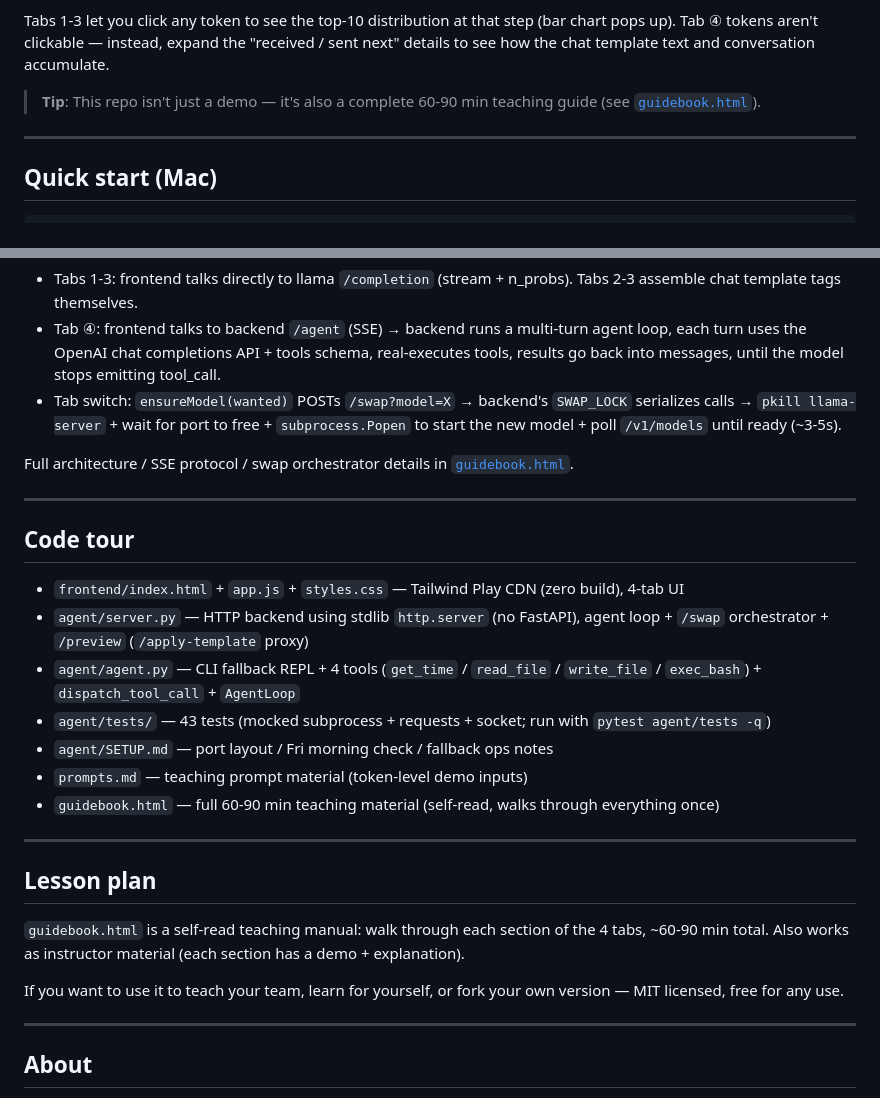
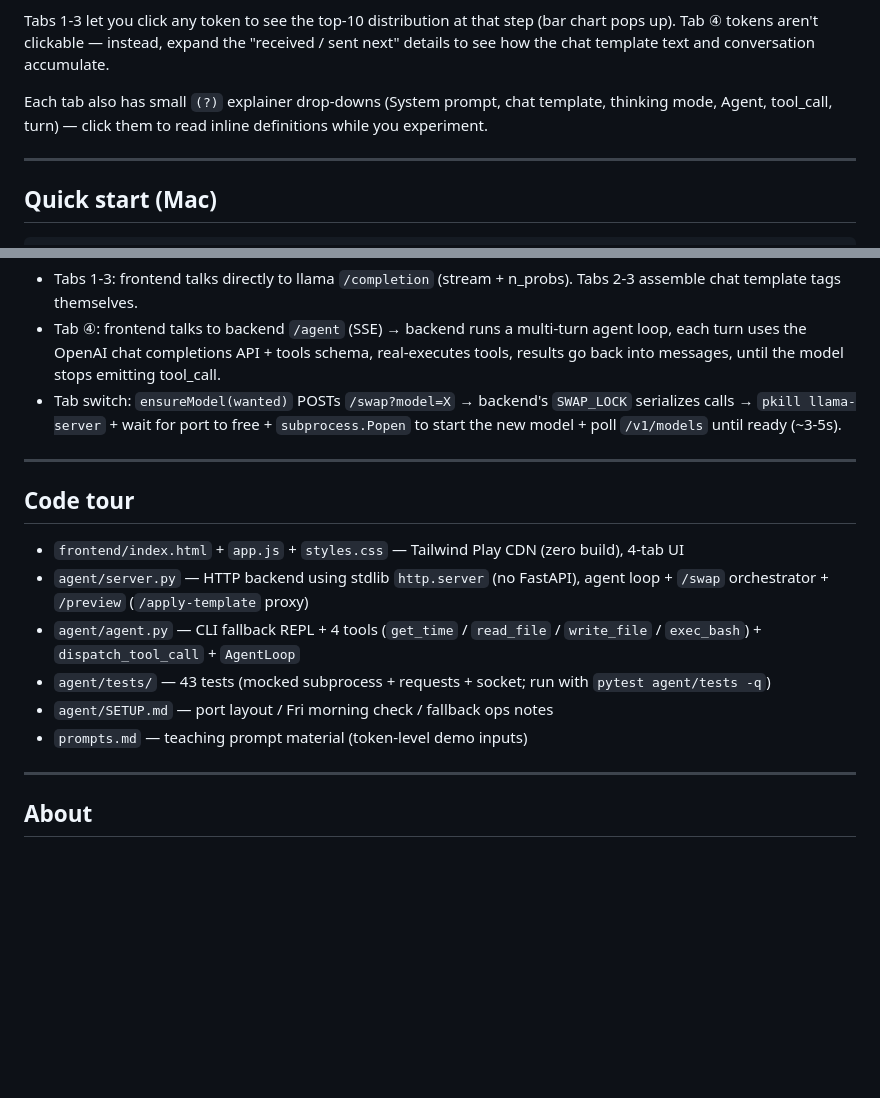
Before and after one commit to NatChung/llm-no-magic, a Markdown page: README.md, 2 parts joined by grey strips. GitHub-like rendering; blank space fills up the shorter version.

Commit message:
docs(README): drop guidebook references, mention (?) explainer drop-downs instead

```diff
--- a/README.md
+++ b/README.md
@@ -17,7 +17,7 @@ Runs entirely local on your Mac — `llama.cpp` + Qwen3 GGUF models.
 
 Tabs 1-3 let you click any token to see the top-10 distribution at that step (bar chart pops up). Tab ④ tokens aren't clickable — instead, expand the "received / sent next" details to see how the chat template text and conversation accumulate.
 
-> **Tip**: This repo isn't just a demo — it's also a complete 60-90 min teaching guide (see [`guidebook.html`](./guidebook.html)).
+Each tab also has small `(?)` explainer drop-downs (System prompt, chat template, thinking mode, Agent, tool_call, turn) — click them to read inline definitions while you experiment.
 
 ---
 
@@ -99,8 +99,6 @@ llama-server :8080 (Qwen3 model — auto-swap by /swap)
 - Tab ④: frontend talks to backend `/agent` (SSE) → backend runs a multi-turn agent loop, each turn uses the OpenAI chat completions API + tools schema, real-executes tools, results go back into messages, until the model stops emitting tool_call.
 - Tab switch: `ensureModel(wanted)` POSTs `/swap?model=X` → backend's `SWAP_LOCK` serializes calls → `pkill llama-server` + wait for port to free + `subprocess.Popen` to start the new model + poll `/v1/models` until ready (~3-5s).
 
-Full architecture / SSE protocol / swap orchestrator details in [`guidebook.html`](./guidebook.html).
-
 ---
 
 ## Code tour
@@ -111,15 +109,6 @@ Full architecture / SSE protocol / swap orchestrator details in [`guidebook.html
 - `agent/tests/` — 43 tests (mocked subprocess + requests + socket; run with `pytest agent/tests -q`)
 - `agent/SETUP.md` — port layout / Fri morning check / fallback ops notes
 - `prompts.md` — teaching prompt material (token-level demo inputs)
-- `guidebook.html` — full 60-90 min teaching material (self-read, walks through everything once)
-
----
-
-## Lesson plan
-
-`guidebook.html` is a self-read teaching manual: walk through each section of the 4 tabs, ~60-90 min total. Also works as instructor material (each section has a demo + explanation).
-
-If you want to use it to teach your team, learn for yourself, or fork your own version — MIT licensed, free for any use.
 
 ---
 
```
Also changed, not shown: README.zh-TW.md (+1 -12 lines).
